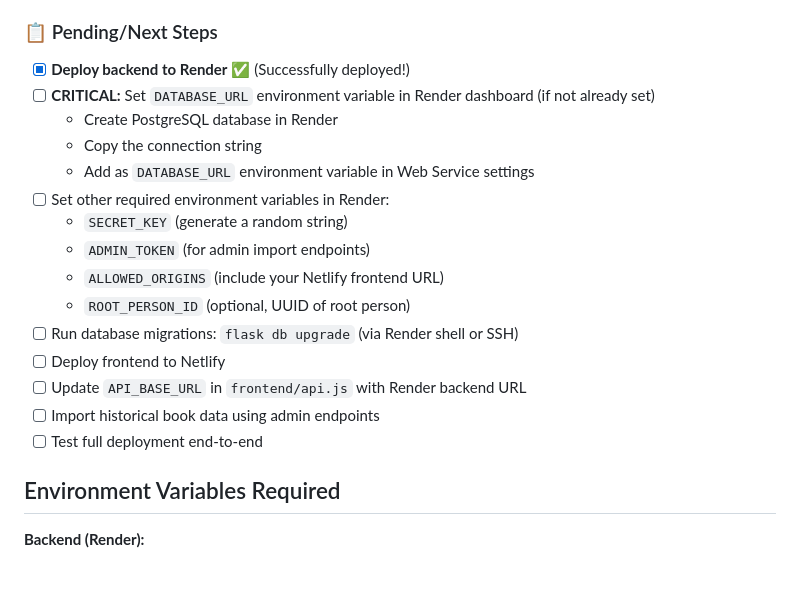
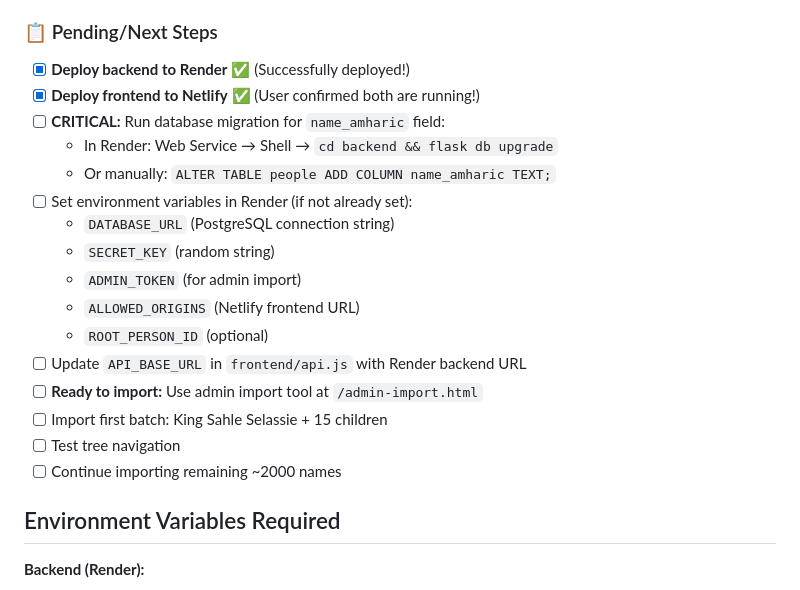
Before and after one commit to jaklilu/Royal_Family_Tree, a Markdown page: context.md, the part around the change. Rendered like a GitHub page.

Commit message:
Add database migration for name_amharic field and update context

```diff
--- a/context.md
+++ b/context.md
@@ -158,20 +158,21 @@ Royal_Family_Tree/
 
 ### 📋 Pending/Next Steps
 - [x] **Deploy backend to Render** ✅ (Successfully deployed!)
-- [ ] **CRITICAL:** Set `DATABASE_URL` environment variable in Render dashboard (if not already set)
-  - Create PostgreSQL database in Render
-  - Copy the connection string
-  - Add as `DATABASE_URL` environment variable in Web Service settings
-- [ ] Set other required environment variables in Render:
-  - `SECRET_KEY` (generate a random string)
-  - `ADMIN_TOKEN` (for admin import endpoints)
-  - `ALLOWED_ORIGINS` (include your Netlify frontend URL)
-  - `ROOT_PERSON_ID` (optional, UUID of root person)
-- [ ] Run database migrations: `flask db upgrade` (via Render shell or SSH)
-- [ ] Deploy frontend to Netlify
+- [x] **Deploy frontend to Netlify** ✅ (User confirmed both are running!)
+- [ ] **CRITICAL:** Run database migration for `name_amharic` field:
+  - In Render: Web Service → Shell → `cd backend && flask db upgrade`
+  - Or manually: `ALTER TABLE people ADD COLUMN name_amharic TEXT;`
+- [ ] Set environment variables in Render (if not already set):
+  - `DATABASE_URL` (PostgreSQL connection string)
+  - `SECRET_KEY` (random string)
+  - `ADMIN_TOKEN` (for admin import)
+  - `ALLOWED_ORIGINS` (Netlify frontend URL)
+  - `ROOT_PERSON_ID` (optional)
 - [ ] Update `API_BASE_URL` in `frontend/api.js` with Render backend URL
-- [ ] Import historical book data using admin endpoints
-- [ ] Test full deployment end-to-end
+- [ ] **Ready to import:** Use admin import tool at `/admin-import.html`
+- [ ] Import first batch: King Sahle Selassie + 15 children
+- [ ] Test tree navigation
+- [ ] Continue importing remaining ~2000 names
 
 ## Environment Variables Required
 
```
